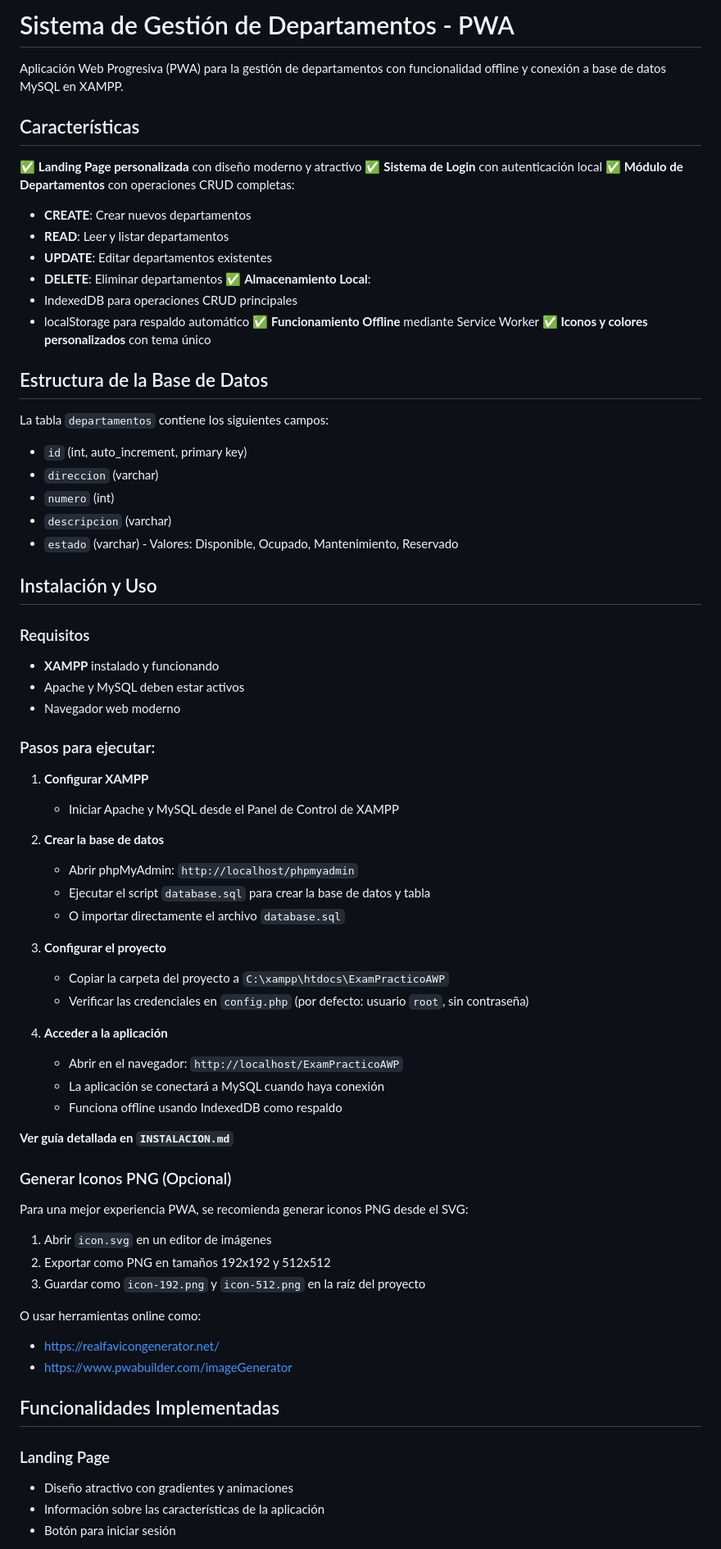
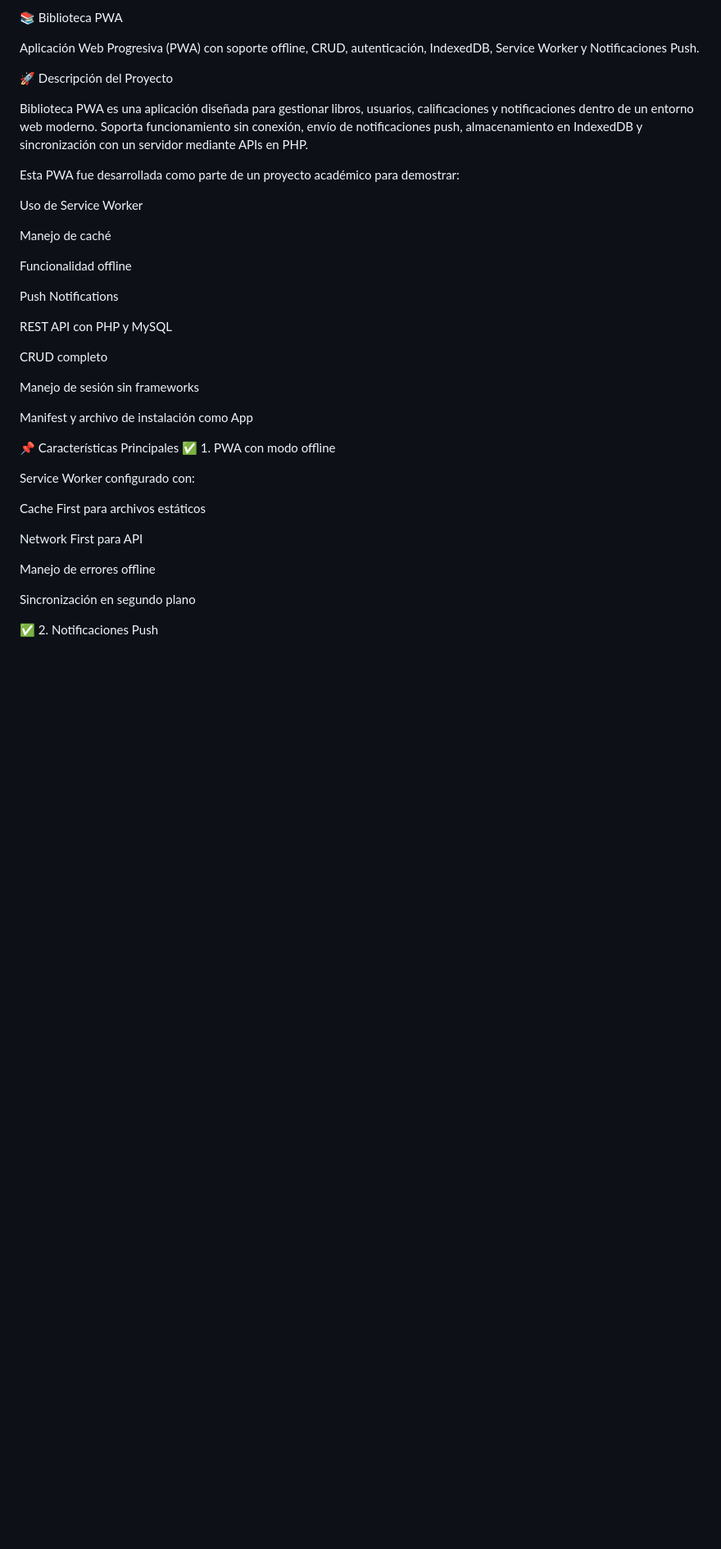
Before and after one commit to Kike-Tapia/Biblioteca, a Markdown page: README.md, the part around one of its changes. Shown at 82% size. Drawn GitHub-style; blank space fills up the shorter version.

```diff
--- a/README.md
+++ b/README.md
@@ -1,75 +1,42 @@
-# Sistema de Gestión de Departamentos - PWA
+📚 Biblioteca PWA
 
-Aplicación Web Progresiva (PWA) para la gestión de departamentos con funcionalidad offline y conexión a base de datos MySQL en XAMPP.
+Aplicación Web Progresiva (PWA) con soporte offline, CRUD, autenticación, IndexedDB, Service Worker y Notificaciones Push.
 
-## Características
+🚀 Descripción del Proyecto
 
-✅ **Landing Page personalizada** con diseño moderno y atractivo
-✅ **Sistema de Login** con autenticación local
-✅ **Módulo de Departamentos** con operaciones CRUD completas:
-   - **CREATE**: Crear nuevos departamentos
-   - **READ**: Leer y listar departamentos
-   - **UPDATE**: Editar departamentos existentes
-   - **DELETE**: Eliminar departamentos
-✅ **Almacenamiento Local**:
-   - IndexedDB para operaciones CRUD principales
-   - localStorage para respaldo automático
-✅ **Funcionamiento Offline** mediante Service Worker
-✅ **Iconos y colores personalizados** con tema único
+Biblioteca PWA es una aplicación diseñada para gestionar libros, usuarios, calificaciones y notificaciones dentro de un entorno web moderno.
+Soporta funcionamiento sin conexión, envío de notificaciones push, almacenamiento en IndexedDB y sincronización con un servidor mediante APIs en PHP.
 
-## Estructura de la Base de Datos
+Esta PWA fue desarrollada como parte de un proyecto académico para demostrar:
 
-La tabla `departamentos` contiene los siguientes campos:
-- `id` (int, auto_increment, primary key)
-- `direccion` (varchar)
-- `numero` (int)
-- `descripcion` (varchar)
-- `estado` (varchar) - Valores: Disponible, Ocupado, Mantenimiento, Reservado
+Uso de Service Worker
 
-## Instalación y Uso
+Manejo de caché
 
-### Requisitos
-- **XAMPP** instalado y funcionando
-- Apache y MySQL deben estar activos
-- Navegador web moderno
+Funcionalidad offline
 
-### Pasos para ejecutar:
+Push Notifications
 
-1. **Configurar XAMPP**
-   - Iniciar Apache y MySQL desde el Panel de Control de XAMPP
+REST API con PHP y MySQL
 
-2. **Crear la base de datos**
-   - Abrir phpMyAdmin: `http://localhost/phpmyadmin`
-   - Ejecutar el script `database.sql` para crear la base de datos y tabla
-   - O importar directamente el archivo `database.sql`
+CRUD completo
 
-3. **Configurar el proyecto**
-   - Copiar la carpeta del proyecto a `C:\xampp\htdocs\ExamPracticoAWP`
-   - Verificar las credenciales en `config.php` (por defecto: usuario `root`, sin contraseña)
+Manejo de sesión sin frameworks
 
-4. **Acceder a la aplicación**
-   - Abrir en el navegador: `http://localhost/ExamPracticoAWP`
-   - La aplicación se conectará a MySQL cuando haya conexión
-   - Funciona offline usando IndexedDB como respaldo
+Manifest y archivo de instalación como App
 
-**Ver guía detallada en `INSTALACION.md`**
+📌 Características Principales
+✅ 1. PWA con modo offline
 
-### Generar Iconos PNG (Opcional)
+Service Worker configurado con:
 
-Para una mejor experiencia PWA, se recomienda generar iconos PNG desde el SVG:
+Cache First para archivos estáticos
 
-1. Abrir `icon.svg` en un editor de imágenes
-2. Exportar como PNG en tamaños 192x192 y 512x512
-3. Guardar como `icon-192.png` y `icon-512.png` en la raíz del proyecto
+Network First para API
 
-O usar herramientas online como:
-- https://realfavicongenerator.net/
-- https://www.pwabuilder.com/imageGenerator
+Manejo de errores offline
 
-## Funcionalidades Implementadas
+Sincronización en segundo plano
 
-### Landing Page
-- Diseño atractivo con gradientes y animaciones
-- Información sobre las características de la aplicación
-- Botón para iniciar sesión
+✅ 2. Notificaciones Push
 
```
Also changed, not shown: other parts of README.md (+149 -89 lines).
